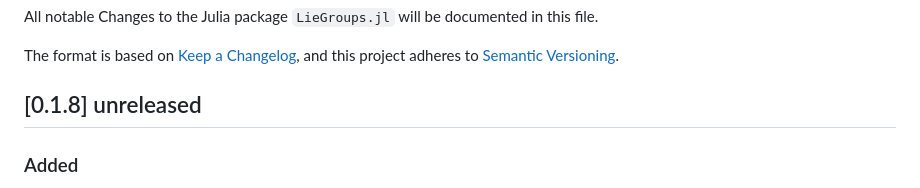
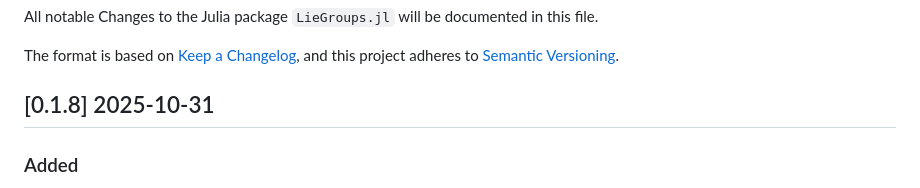
Before and after one commit to JuliaManifolds/LieGroups.jl, a Markdown page: NEWS.md, the part around the change. GitHub-like rendering.

Commit message:
Bump date.

```diff
--- a/NEWS.md
+++ b/NEWS.md
@@ -5,7 +5,7 @@ All notable Changes to the Julia package `LieGroups.jl` will be documented in th
 The format is based on [Keep a Changelog](https://keepachangelog.com/en/1.0.0/),
 and this project adheres to [Semantic Versioning](https://semver.org/spec/v2.0.0.html).
 
-## [0.1.8] unreleased
+## [0.1.8] 2025-10-31
 
 ### Added
 
```
